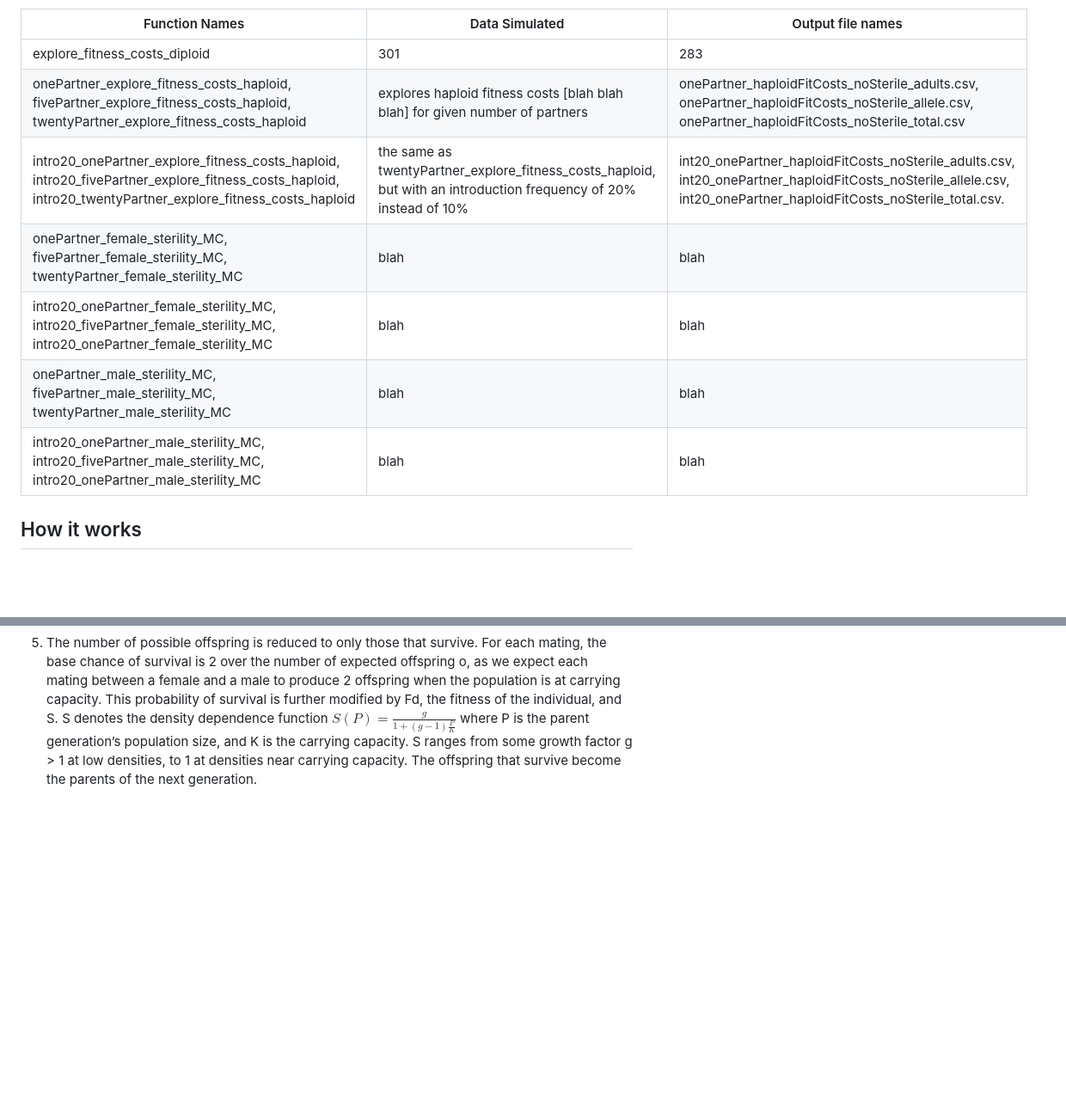
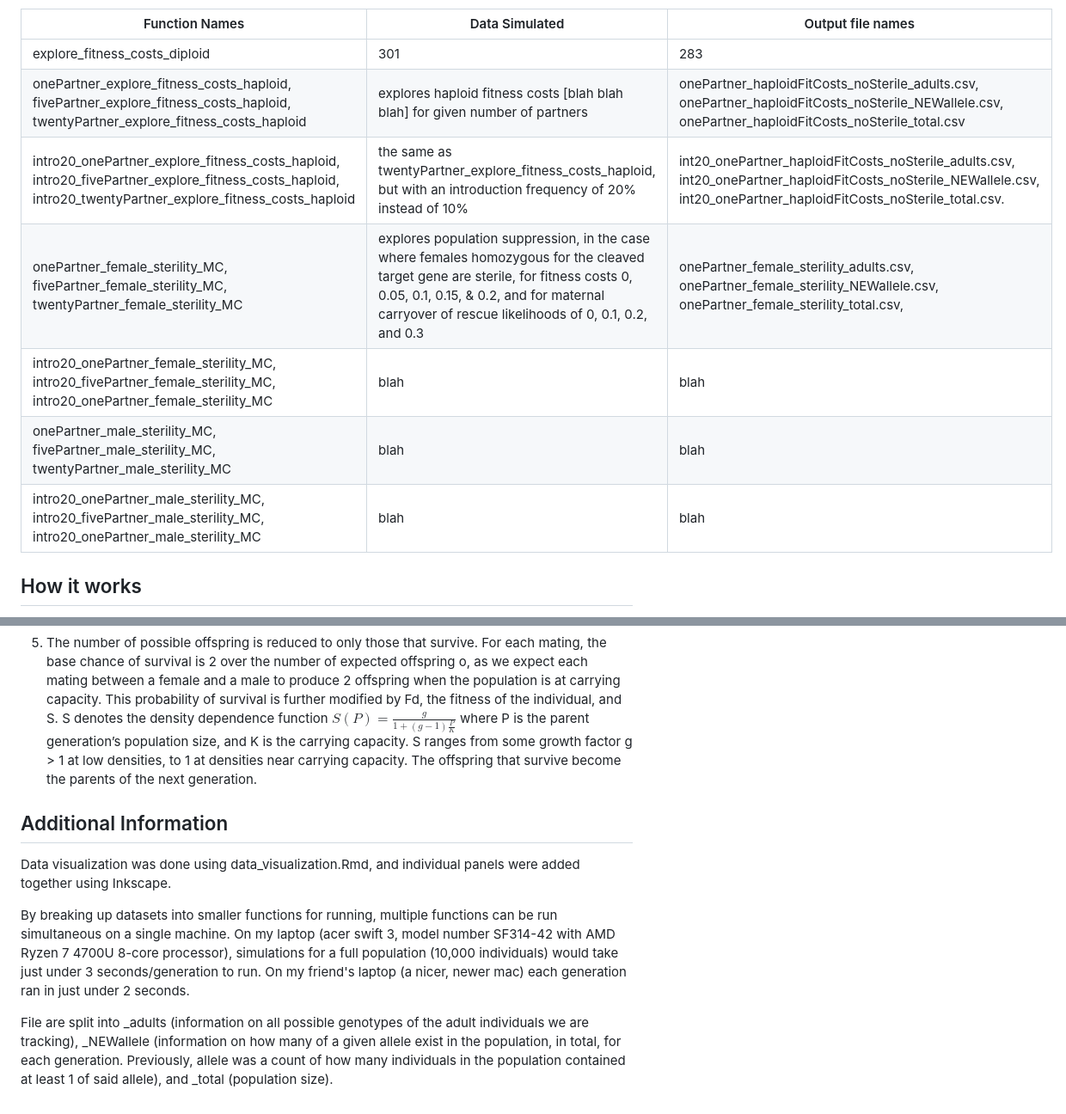
Before and after one commit to HayLab/Pigss, a Markdown page: README.md, 2 parts joined by grey strips. Shown at 86% size. Drawn GitHub-style; blank space fills up the shorter version.

Commit message:
more info

```diff
--- a/README.md
+++ b/README.md
@@ -20,13 +20,13 @@ Many functions are already written, and will automatically output the data to a
 
 Function Names | Data Simulated | Output file names
 --- | --- | ---
-explore_fitness_costs_diploid | 301 | 283
-onePartner_explore_fitness_costs_haploid, fivePartner_explore_fitness_costs_haploid, twentyPartner_explore_fitness_costs_haploid| explores haploid fitness costs [blah blah blah] for given number of partners | onePartner_haploidFitCosts_noSterile_adults.csv, onePartner_haploidFitCosts_noSterile_allele.csv, onePartner_haploidFitCosts_noSterile_total.csv
-intro20_onePartner_explore_fitness_costs_haploid, intro20_fivePartner_explore_fitness_costs_haploid, intro20_twentyPartner_explore_fitness_costs_haploid| the same as twentyPartner_explore_fitness_costs_haploid, but with an introduction frequency of 20% instead of 10% | int20_onePartner_haploidFitCosts_noSterile_adults.csv, int20_onePartner_haploidFitCosts_noSterile_allele.csv, int20_onePartner_haploidFitCosts_noSterile_total.csv. | 269
-onePartner_female_sterility_MC, fivePartner_female_sterility_MC, twentyPartner_female_sterility_MC | blah | blah
-intro20_onePartner_female_sterility_MC, intro20_fivePartner_female_sterility_MC, intro20_onePartner_female_sterility_MC | blah | blah
-onePartner_male_sterility_MC, fivePartner_male_sterility_MC, twentyPartner_male_sterility_MC | blah | blah
-intro20_onePartner_male_sterility_MC, intro20_fivePartner_male_sterility_MC, intro20_onePartner_male_sterility_MC | blah | blah
+explore_fitness_costs_diploid | 301 | 283  <!-- end of line -->
+onePartner_explore_fitness_costs_haploid, fivePartner_explore_fitness_costs_haploid, twentyPartner_explore_fitness_costs_haploid| explores haploid fitness costs [blah blah blah] for given number of partners | onePartner_haploidFitCosts_noSterile_adults.csv, onePartner_haploidFitCosts_noSterile_NEWallele.csv, onePartner_haploidFitCosts_noSterile_total.csv <!-- end of line -->
+intro20_onePartner_explore_fitness_costs_haploid, intro20_fivePartner_explore_fitness_costs_haploid, intro20_twentyPartner_explore_fitness_costs_haploid| the same as twentyPartner_explore_fitness_costs_haploid, but with an introduction frequency of 20% instead of 10% | int20_onePartner_haploidFitCosts_noSterile_adults.csv, int20_onePartner_haploidFitCosts_noSterile_NEWallele.csv, int20_onePartner_haploidFitCosts_noSterile_total.csv. <!-- end of line -->
+onePartner_female_sterility_MC, fivePartner_female_sterility_MC, twentyPartner_female_sterility_MC | explores population suppression, in the case where females homozygous for the cleaved target gene are sterile, for fitness costs 0, 0.05, 0.1, 0.15, & 0.2, and for maternal carryover of rescue likelihoods of 0, 0.1, 0.2, and 0.3 | onePartner_female_sterility_adults.csv, onePartner_female_sterility_NEWallele.csv, onePartner_female_sterility_total.csv,   <!-- end of line -->
+intro20_onePartner_female_sterility_MC, intro20_fivePartner_female_sterility_MC, intro20_onePartner_female_sterility_MC | blah | blah  <!-- end of line -->
+onePartner_male_sterility_MC, fivePartner_male_sterility_MC, twentyPartner_male_sterility_MC | blah | blah  <!-- end of line -->
+intro20_onePartner_male_sterility_MC, intro20_fivePartner_male_sterility_MC, intro20_onePartner_male_sterility_MC | blah | blah  <!-- end of line -->
 
 ## How it works
 
@@ -40,3 +40,11 @@ Each generation starts with a pool of adult individuals, shown at the top in pur
 3. From the pool of possible pollen and ovules, each ovule is mated with a single pollen to produce a possible offspring.
 4. The possible offspring are randomly grouped as male or female
 5. The number of possible offspring is reduced to only those that survive. For each mating, the base chance of survival is 2 over the number of expected offspring o, as we expect each mating between a female and a male to produce 2 offspring when the population is at carrying capacity. This probability of survival is further modified by Fd, the fitness of the individual, and S. S denotes the density dependence function $S(P) = \frac{g}{1+(g-1)\frac{P}{K}}$ where P is the parent generation’s population size, and K is the carrying capacity. S ranges from some growth factor g > 1 at low densities, to 1 at densities near carrying capacity. The offspring that survive become the parents of the next generation.
+
+## Additional Information
+
+Data visualization was done using data_visualization.Rmd, and individual panels were added together using Inkscape.
+
+By breaking up datasets into smaller functions for running, multiple functions can be run simultaneous on a single machine. On my laptop (acer swift 3, model number SF314-42 with AMD Ryzen 7 4700U 8-core processor), simulations for a full population (10,000 individuals) would take just under 3 seconds/generation to run. On my friend's laptop (a nicer, newer mac) each generation ran in just under 2 seconds.
+
+File are split into _adults (information on all possible genotypes of the adult individuals we are tracking), _NEWallele (information on how many of a given allele exist in the population, in total, for each generation. Previously, allele was a count of how many individuals in the population contained at least 1 of said allele), and _total (population size).
```
